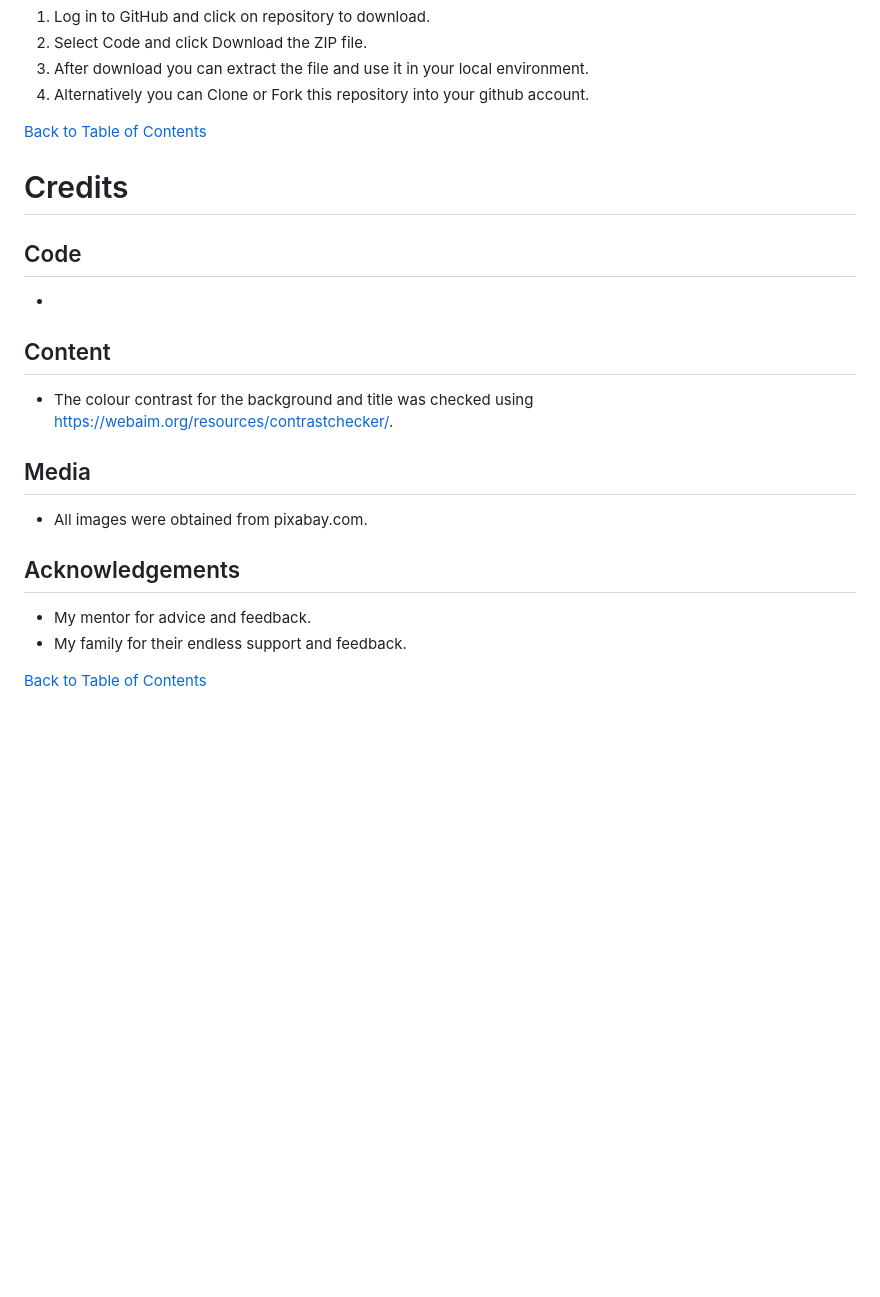
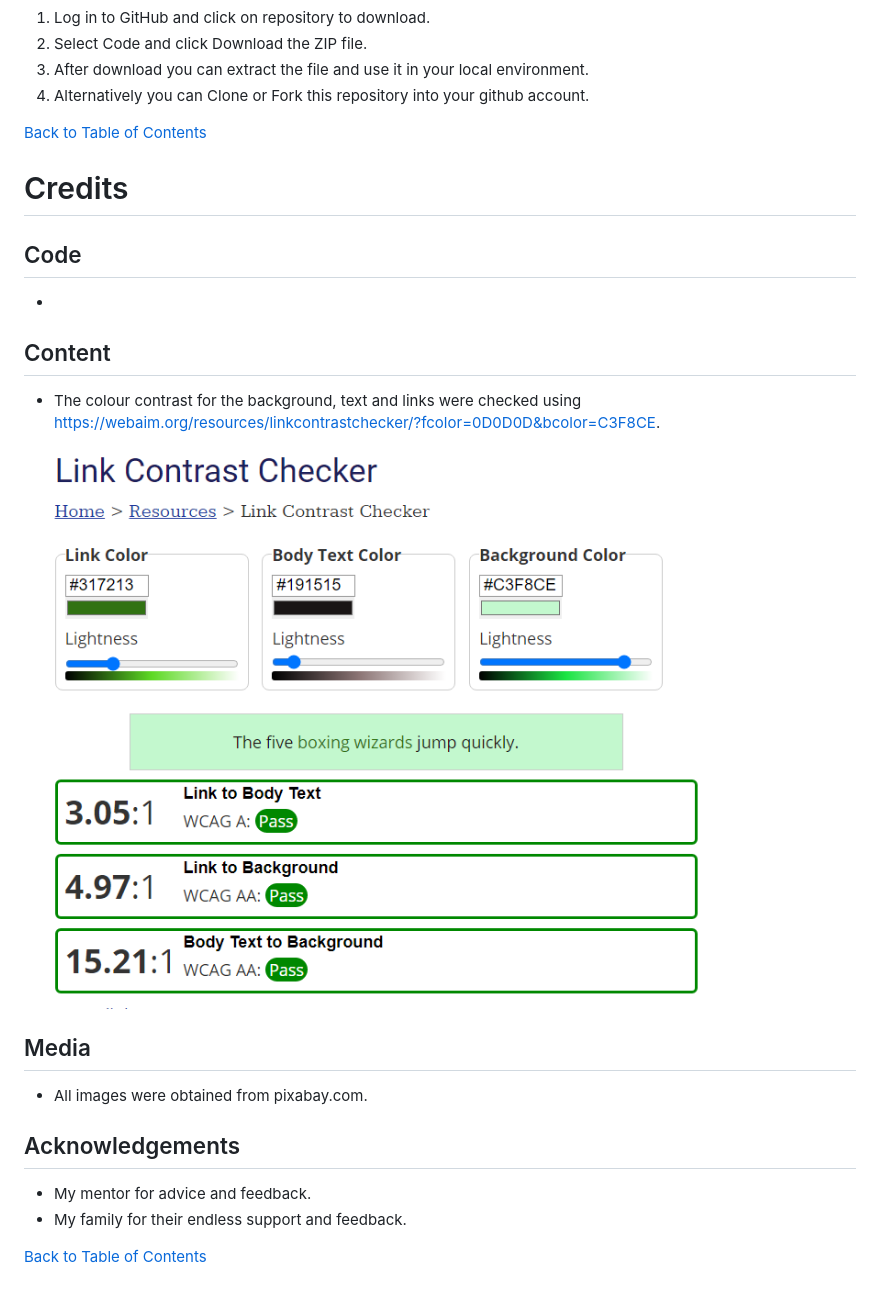
Before and after one commit to Michelle3334/freaky_memory, a Markdown page: README.md, the part around the change printed below. Rendered like a GitHub page; pictures changed too: assets/images/readme/link-contrast-check.PNG (added); blank space fills up the shorter version.

Commit message:
Added links to the Table of contents in readme file. Added colours selected to readme file

```diff
--- a/README.md
+++ b/README.md
@@ -216,7 +216,8 @@ To run locally:
 *
 
 ## Content
-* The colour contrast for the background and title was checked using https://webaim.org/resources/contrastchecker/.
+* The colour contrast for the background, text and links were checked using https://webaim.org/resources/linkcontrastchecker/?fcolor=0D0D0D&bcolor=C3F8CE.
+<img src="assets/images/readme/link-contrast-check.PNG">
 
 ## Media
 * All images were obtained from pixabay.com.
```
Also changed, not shown: other parts of README.md (+31 -31 lines).
